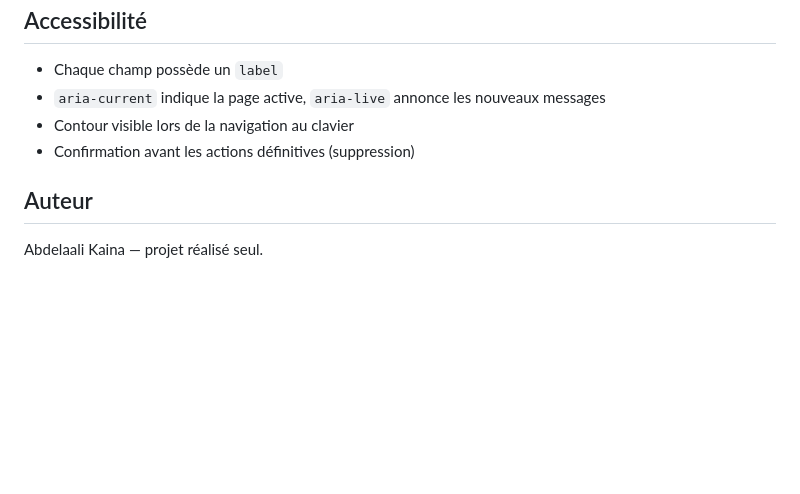
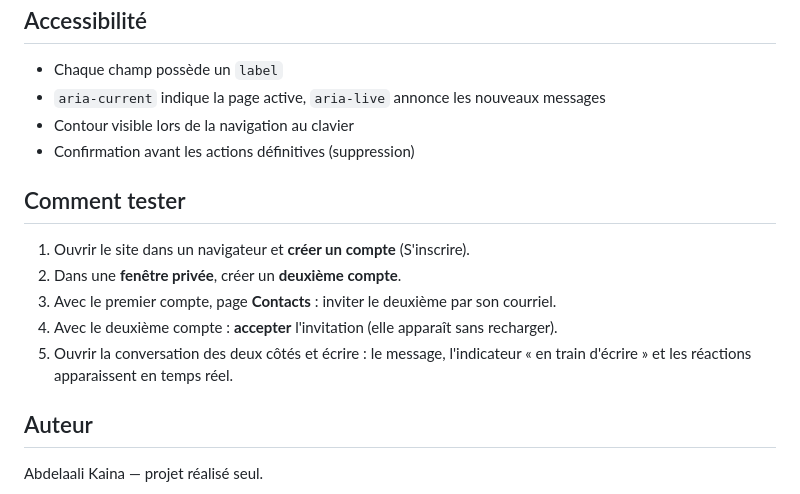
Before and after one commit to AbdelaaliKAINA/projet-fil-rouge, a Markdown page: README.md, the part around the change. Drawn GitHub-style; blank space fills up the shorter version.

Commit message:
README : section « Comment tester » avec deux comptes

```diff
--- a/README.md
+++ b/README.md
@@ -102,6 +102,15 @@ est donc publique sans risque ; la clé `service_role` n'est jamais utilisée.
 - Contour visible lors de la navigation au clavier
 - Confirmation avant les actions définitives (suppression)
 
+## Comment tester
+
+1. Ouvrir le site dans un navigateur et **créer un compte** (S'inscrire).
+2. Dans une **fenêtre privée**, créer un **deuxième compte**.
+3. Avec le premier compte, page **Contacts** : inviter le deuxième par son courriel.
+4. Avec le deuxième compte : **accepter** l'invitation (elle apparaît sans recharger).
+5. Ouvrir la conversation des deux côtés et écrire : le message, l'indicateur
+   « en train d'écrire » et les réactions apparaissent en temps réel.
+
 ## Auteur
 
 Abdelaali Kaina — projet réalisé seul.
```
